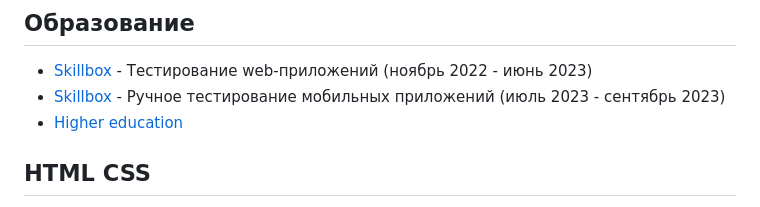
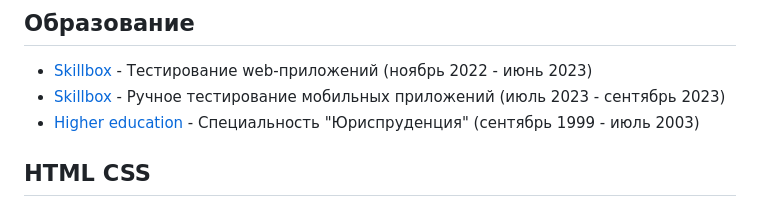
Before and after one commit to Sergei-Krivonosov/Sergei-Krivonosov, a Markdown page: README.md, the part around the change. Drawn GitHub-style.

Commit message:
diplom 1

```diff
--- a/README.md
+++ b/README.md
@@ -41,7 +41,7 @@
 
 - [Skillbox](https://github.com/Sergei-Krivonosov/Sergei-Krivonosov/blob/main/skillbox%20web/Сертификат%20web.png) - Тестирование web-приложений (ноябрь 2022 - июнь 2023)
 - [Skillbox](https://github.com/Sergei-Krivonosov/Sergei-Krivonosov/blob/main/skillbox%20mobile/Сертификат%20mobil.png) - Ручное тестирование мобильных приложений (июль 2023 - сентябрь 2023)
-- [Higher education](https://github.com/Sergei-Krivonosov/Sergei-Krivonosov/blob/main/diplom/diplom.pdf)
+- [Higher education](https://github.com/Sergei-Krivonosov/Sergei-Krivonosov/blob/main/diplom/diplom.pdf) - Специальность "Юриспруденция" (сентябрь 1999 - июль 2003)
 
 ## HTML CSS
 
```
